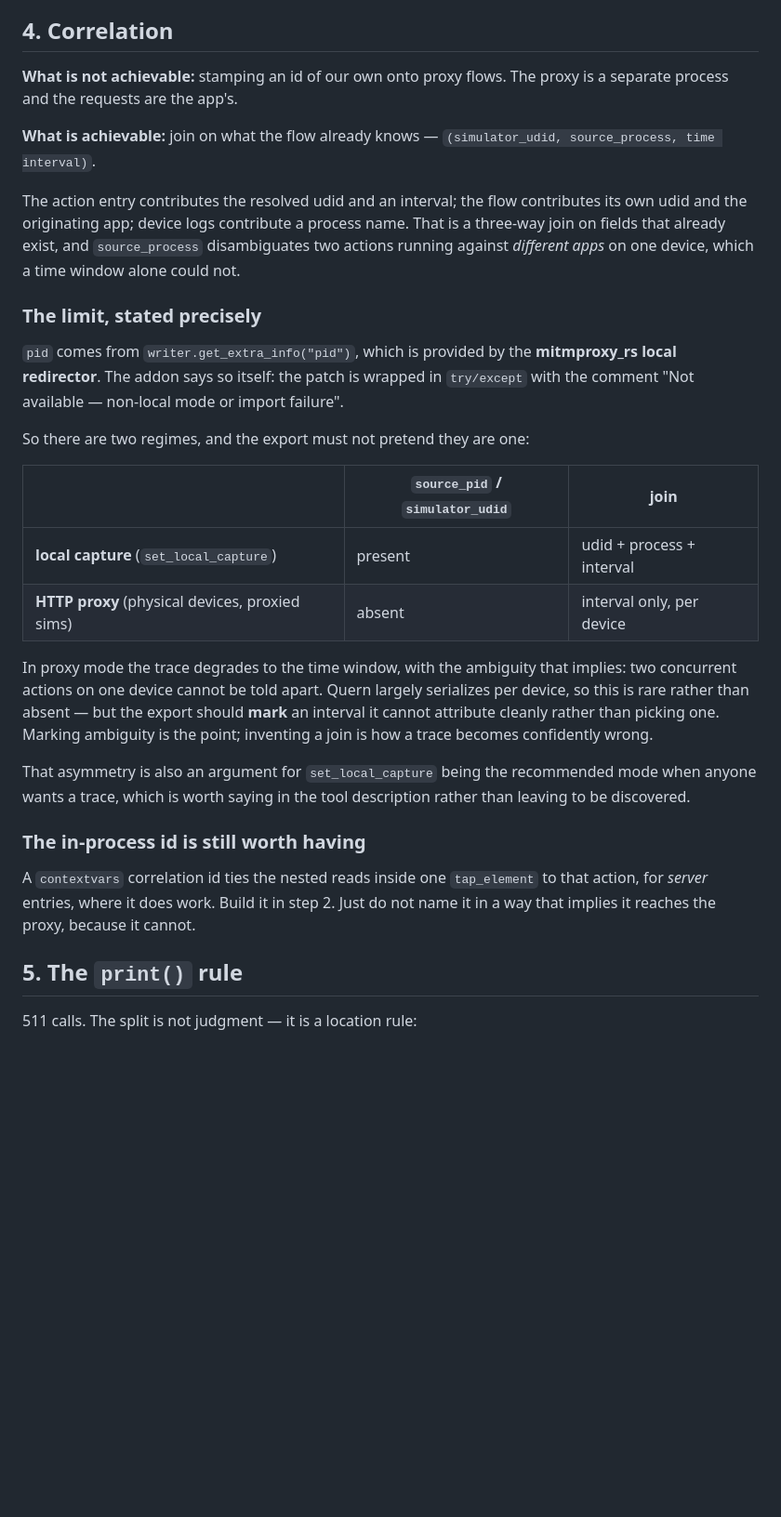
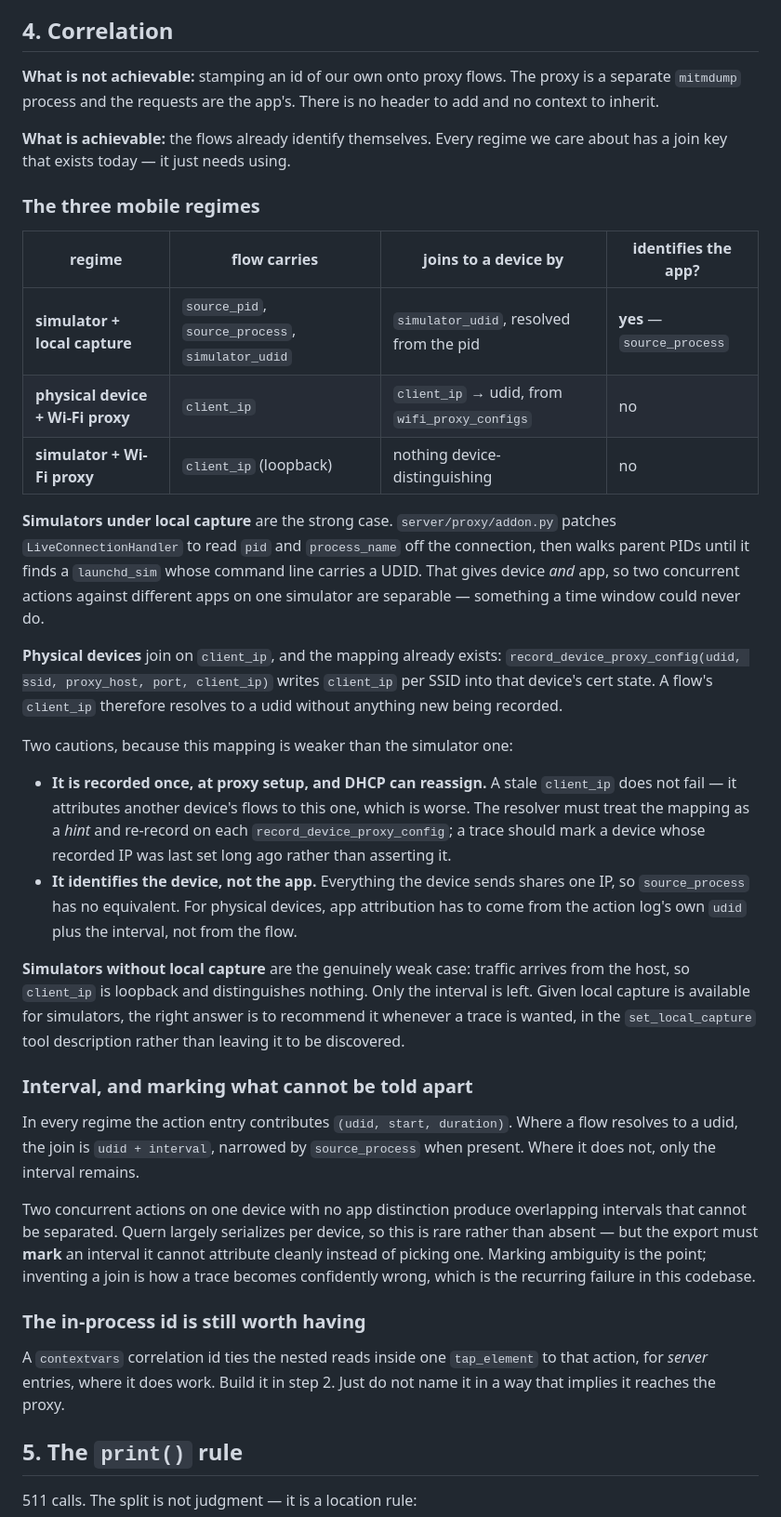
Before and after one commit to quern-dev/quern, a Markdown page: docs/proposals/logging-spec.md, the part around one of its changes. Shown at 93% size. Drawn GitHub-style; blank space fills up the shorter version.

Commit message:
docs: correlation must cover physical devices, not just simulators
The first draft joined on simulator_udid, which comes from walking a pid to
launchd_sim -- simulator-only. Physical devices proxy over Wi-Fi and have no
local pid at all.

They do have a join key: flows carry client_ip, and record_device_proxy_config
already persists client_ip per udid in cert state. Weaker than the simulator
path -- it identifies the device but not the app, and a DHCP reassignment
silently attributes another device's flows -- so it is a hint to re-record and
mark, not an assertion.

```diff
--- a/docs/proposals/logging-spec.md
+++ b/docs/proposals/logging-spec.md
@@ -189,48 +180,68 @@ hand more than once.
 ## 4. Correlation
 
 **What is not achievable:** stamping an id of our own onto proxy flows. The
-proxy is a separate process and the requests are the app's.
+proxy is a separate `mitmdump` process and the requests are the app's. There
+is no header to add and no context to inherit.
 
-**What is achievable:** join on what the flow already knows —
-`(simulator_udid, source_process, time interval)`.
+**What is achievable:** the flows already identify themselves. Every regime we
+care about has a join key that exists today — it just needs using.
 
-The action entry contributes the resolved udid and an interval; the flow
-contributes its own udid and the originating app; device logs contribute a
-process name. That is a three-way join on fields that already exist, and
-`source_process` disambiguates two actions running against *different apps*
-on one device, which a time window alone could not.
+### The three mobile regimes
 
-### The limit, stated precisely
+| regime | flow carries | joins to a device by | identifies the app? |
+|---|---|---|---|
+| **simulator + local capture** | `source_pid`, `source_process`, `simulator_udid` | `simulator_udid`, resolved from the pid | **yes** — `source_process` |
+| **physical device + Wi-Fi proxy** | `client_ip` | `client_ip` → udid, from `wifi_proxy_configs` | no |
+| **simulator + Wi-Fi proxy** | `client_ip` (loopback) | nothing device-distinguishing | no |
 
-`pid` comes from `writer.get_extra_info("pid")`, which is provided by the
-**mitmproxy_rs local redirector**. The addon says so itself: the patch is
-wrapped in `try/except` with the comment "Not available — non-local mode or
-import failure".
+**Simulators under local capture** are the strong case.
+`server/proxy/addon.py` patches `LiveConnectionHandler` to read `pid` and
+`process_name` off the connection, then walks parent PIDs until it finds a
+`launchd_sim` whose command line carries a UDID. That gives device *and* app,
+so two concurrent actions against different apps on one simulator are
+separable — something a time window could never do.
 
-So there are two regimes, and the export must not pretend they are one:
+**Physical devices** join on `client_ip`, and the mapping already exists:
+`record_device_proxy_config(udid, ssid, proxy_host, port, client_ip)` writes
+`client_ip` per SSID into that device's cert state. A flow's `client_ip`
+therefore resolves to a udid without anything new being recorded.
 
-| | `source_pid` / `simulator_udid` | join |
-|---|---|---|
-| **local capture** (`set_local_capture`) | present | udid + process + interval |
-| **HTTP proxy** (physical devices, proxied sims) | absent | interval only, per device |
+Two cautions, because this mapping is weaker than the simulator one:
 
-In proxy mode the trace degrades to the time window, with the ambiguity that
-implies: two concurrent actions on one device cannot be told apart. Quern
-largely serializes per device, so this is rare rather than absent — but the
-export should **mark** an interval it cannot attribute cleanly rather than
-picking one. Marking ambiguity is the point; inventing a join is how a trace
-becomes confidently wrong.
+- **It is recorded once, at proxy setup, and DHCP can reassign.** A stale
+  `client_ip` does not fail — it attributes another device's flows to this
+  one, which is worse. The resolver must treat the mapping as a *hint* and
+  re-record on each `record_device_proxy_config`; a trace should mark a
+  device whose recorded IP was last set long ago rather than asserting it.
+- **It identifies the device, not the app.** Everything the device sends
+  shares one IP, so `source_process` has no equivalent. For physical devices,
+  app attribution has to come from the action log's own `udid` plus the
+  interval, not from the flow.
 
-That asymmetry is also an argument for `set_local_capture` being the
-recommended mode when anyone wants a trace, which is worth saying in the tool
-description rather than leaving to be discovered.
+**Simulators without local capture** are the genuinely weak case: traffic
+arrives from the host, so `client_ip` is loopback and distinguishes nothing.
+Only the interval is left. Given local capture is available for simulators,
+the right answer is to recommend it whenever a trace is wanted, in the
+`set_local_capture` tool description rather than leaving it to be discovered.
+
+### Interval, and marking what cannot be told apart
+
+In every regime the action entry contributes `(udid, start, duration)`. Where
+a flow resolves to a udid, the join is `udid + interval`, narrowed by
+`source_process` when present. Where it does not, only the interval remains.
+
+Two concurrent actions on one device with no app distinction produce
+overlapping intervals that cannot be separated. Quern largely serializes per
+device, so this is rare rather than absent — but the export must **mark** an
+interval it cannot attribute cleanly instead of picking one. Marking
+ambiguity is the point; inventing a join is how a trace becomes confidently
+wrong, which is the recurring failure in this codebase.
 
 ### The in-process id is still worth having
 
 A `contextvars` correlation id ties the nested reads inside one `tap_element`
 to that action, for *server* entries, where it does work. Build it in step 2.
-Just do not name it in a way that implies it reaches the proxy, because it
-cannot.
+Just do not name it in a way that implies it reaches the proxy.
 
 ## 5. The `print()` rule
 
```
Also changed, not shown: other parts of docs/proposals/logging-spec.md (+4 -13 lines).
